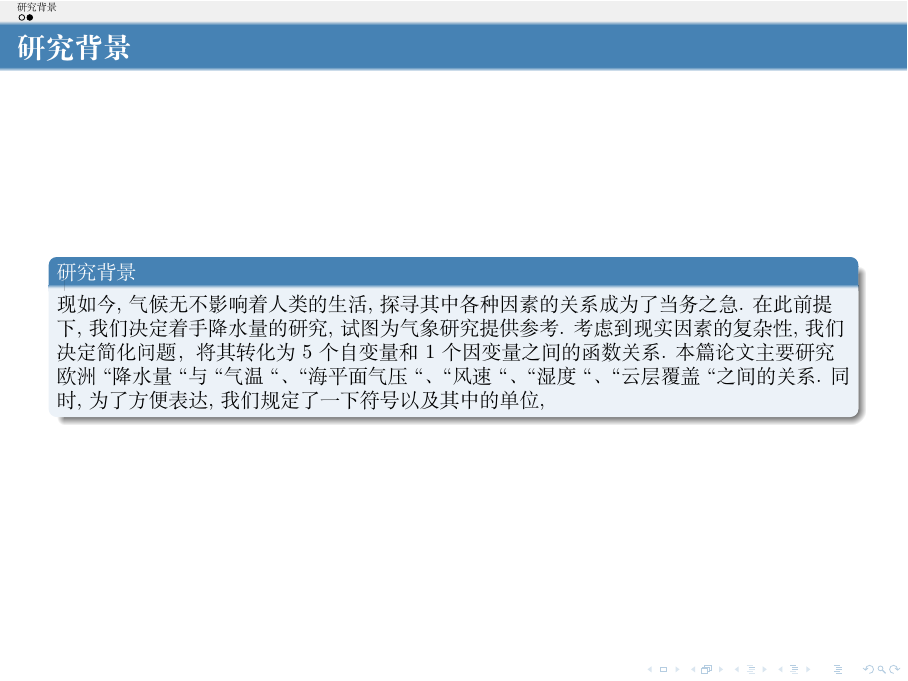
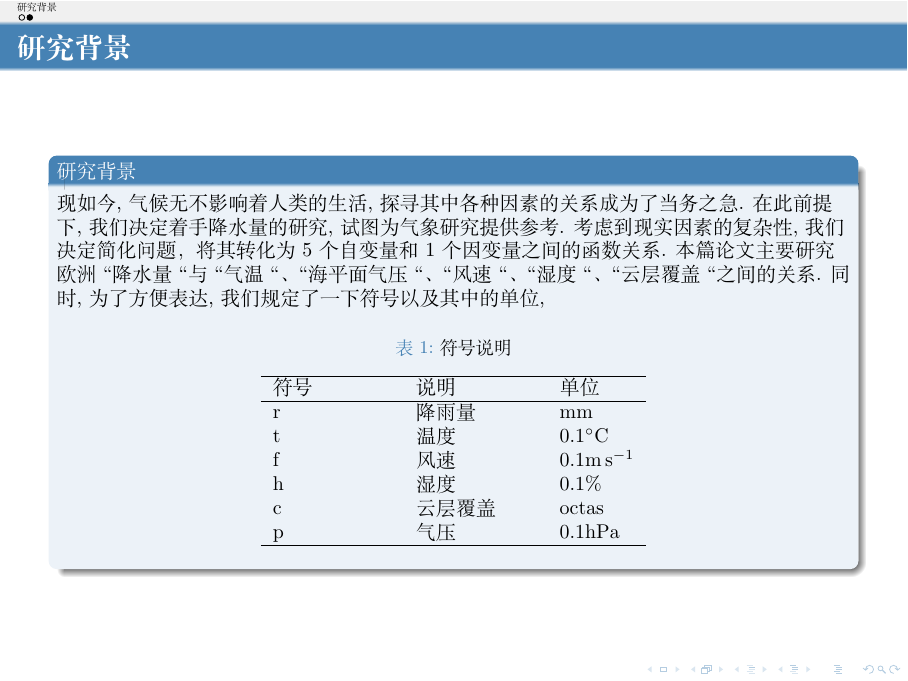
Before and after one commit to limuy2022/math_model, LaTeX slides (ppt/src.tex): page 4 of 4. Compiled offline with XeLaTeX.

Commit message:
add text

```diff
--- a/ppt/src.tex
+++ b/ppt/src.tex
@@ -219,22 +231,22 @@
 本篇论文主要研究欧洲``降水量``与``气温``、``海平面气压``、 ``风
 速``、``湿度``、``云层覆盖``之间的关系.
 同时, 为了方便表达, 我们规定了一下符号以及其中的单位,
-% \begin{table}[h!]
-% 	\centering
-% 	\caption{符号说明}
-% 	\begin{tabular}{p{6em}p{6em}l}
-% 		\hline
-% 		符号  & 说明   & 单位                          \\
-% 		\hline
-% 		$r$ & 降雨量  & \si{\milli\meter}           \\
-% 		$t$ & 温度   & $0.1$\si{\degreeCelsius}    \\
-% 		$f$ & 风速   & $0.1$\si{\meter\per\second} \\
-% 		$h$ & 湿度   & $0.1\%$                     \\
-% 		$c$ & 云层覆盖 & \si{octas}                  \\
-% 		$p$ & 气压   & $0.1$\si{h\pascal}          \\
-% 		\hline
-% 	\end{tabular}
-% 	\end{table}
+\begin{table}[h!]
+	\centering
+	\caption{符号说明}
+	\begin{tabular}{p{6em}p{6em}l}
+		\hline
+		符号  & 说明   & 单位                          \\
+		\hline
+		$r$ & 降雨量  & \si{\milli\meter}           \\
+		$t$ & 温度   & $0.1$\si{\degreeCelsius}    \\
+		$f$ & 风速   & $0.1$\si{\meter\per\second} \\
+		$h$ & 湿度   & $0.1\%$                     \\
+		$c$ & 云层覆盖 & \si{octas}                  \\
+		$p$ & 气压   & $0.1$\si{h\pascal}          \\
+		\hline
+	\end{tabular}
+\end{table}
 \end{block}
 \end{frame}
 
```
Also changed, not shown: ppt/src.pdf, ppt/src.tex (12 more changed lines), 1 other file.
